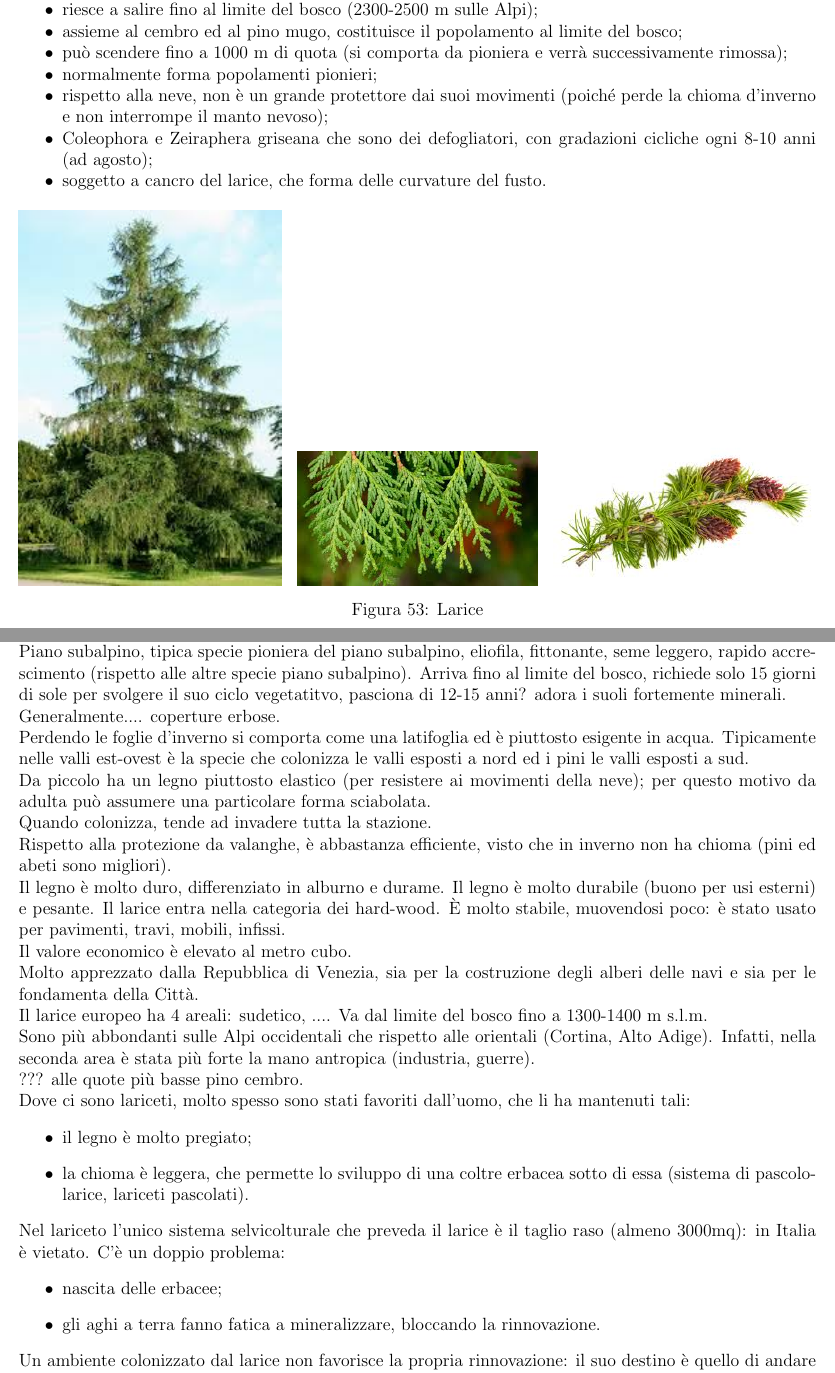
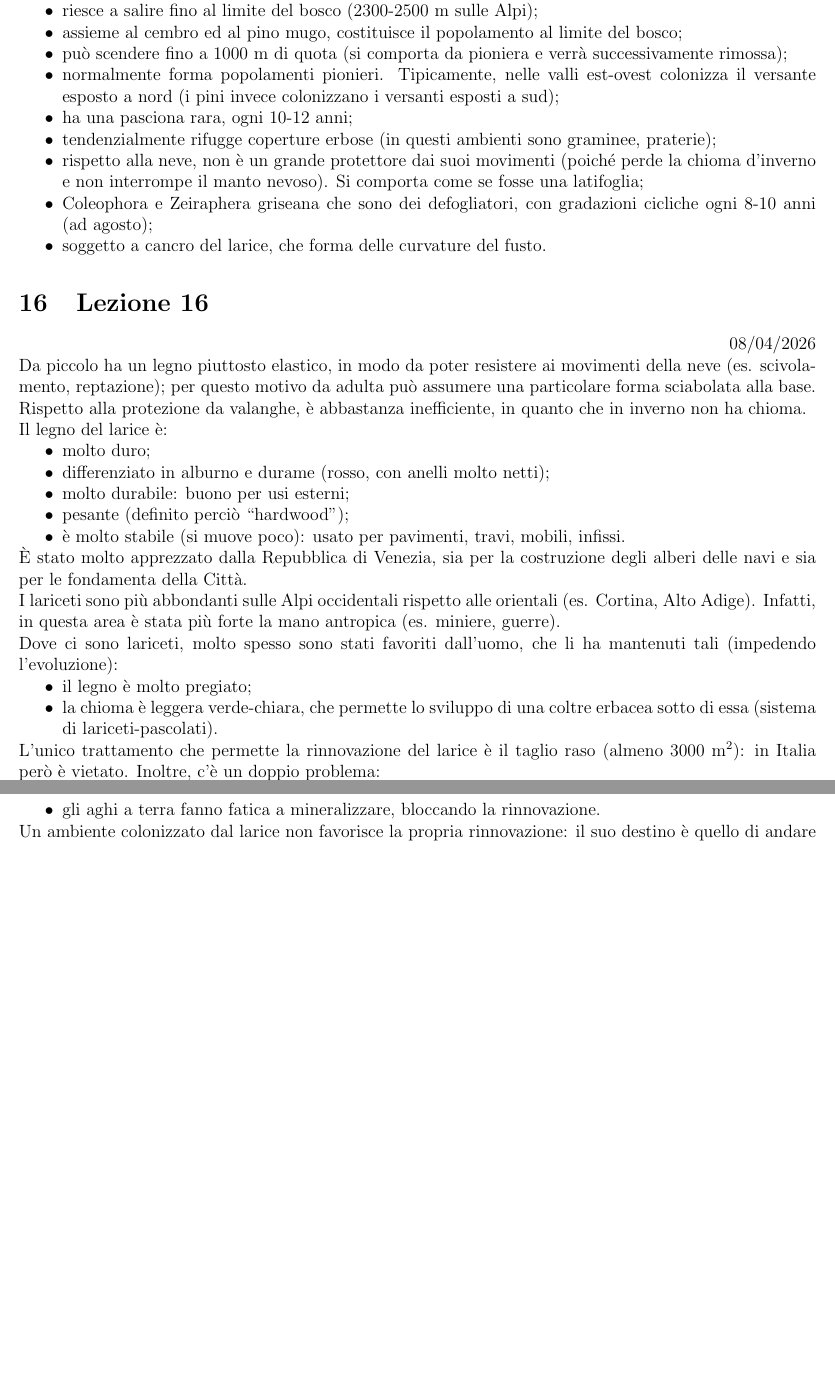
Before and after one commit to lucabotol/SELV_SPECIALE, a LaTeX document (main.tex, which reads corpo/lez_15_01042026.tex, corpo/lez_16_08042026.tex): two parts of pages 69 and 70 of 72, joined at a grey line, cut so that both start at the same text, the shorter picture padded with empty space. Compiled offline with pdfLaTeX.

Commit message:
parte 16

```diff
--- a/corpo/lez_15_01042026.tex
+++ b/corpo/lez_15_01042026.tex
@@ -173,33 +173,10 @@ Oltre gli Urali, ci sono altri larici: Larix sibirica, Larix dahurica, Larix gme
     \item riesce a salire fino al limite del bosco (2300-2500 m sulle Alpi);
     \item assieme al cembro ed al pino mugo, costituisce il popolamento al limite del bosco;
     \item può scendere fino a 1000 m di quota (si comporta da pioniera e verrà successivamente rimossa);
-    \item normalmente forma popolamenti pionieri;
-    \item rispetto alla neve, non è un grande protettore dai suoi movimenti (poiché perde la chioma d'inverno e non interrompe il manto nevoso);
+    \item normalmente forma popolamenti pionieri. Tipicamente, nelle valli est-ovest colonizza il versante esposto a nord (i pini invece colonizzano i versanti esposti a sud);
+    \item ha una pasciona rara, ogni 10-12 anni;
+    \item tendenzialmente rifugge coperture erbose (in questi ambienti sono graminee, praterie);
+    \item rispetto alla neve, non è un grande protettore dai suoi movimenti (poiché perde la chioma d'inverno e non interrompe il manto nevoso). Si comporta come se fosse una latifoglia;
     \item Coleophora e Zeiraphera griseana che sono dei defogliatori, con gradazioni cicliche ogni 8-10 anni (ad agosto);
     \item soggetto a cancro del larice, che forma delle curvature del fusto.
 \end{itemize}
-\begin{figure}[htbp]
-     \centering
-     % Prima Immagine
-     \begin{subfigure}[b]{0.33\textwidth}
-         \centering
-         \includegraphics[width=\textwidth]{immagini/larice_portamento.jpg}
-        %\caption{}
-     \end{subfigure}
-     \hfill % Spazio elastico tra le immagini
-     % Seconda Immagine
-     \begin{subfigure}[b]{0.3\textwidth}
-         \centering
-         \includegraphics[width=\textwidth]{immagini/larice_foglie.jpg}
-        %\caption{}
-     \end{subfigure}
-     \hfill % Spazio elastico tra le immagini
-     % Terza Immagine
-     \begin{subfigure}[b]{0.33\textwidth}
-         \centering
-         \includegraphics[width=\textwidth]{immagini/larice_coni.jpg}
-        %\caption{}
-     \end{subfigure}
-    \caption{Larice}
-     \label{fig:larice}
-\end{figure}
--- a/corpo/lez_16_08042026.tex
+++ b/corpo/lez_16_08042026.tex
@@ -1,31 +1,31 @@
 \section{Lezione 16} \hfill 08/04/2026\\
-Piano subalpino, tipica specie pioniera del piano subalpino, eliofila, fittonante, seme leggero, rapido accrescimento (rispetto alle altre specie piano subalpino). Arriva fino al limite del bosco, richiede solo 15 giorni di sole per svolgere il suo ciclo vegetatitvo, pasciona di 12-15 anni? adora i suoli fortemente minerali.\\
-Generalmente.... coperture erbose.\\
-Perdendo le foglie d'inverno si comporta come una latifoglia ed è piuttosto esigente in acqua. Tipicamente nelle valli est-ovest è la specie che colonizza le valli esposti a nord ed i pini le valli esposti a sud.\\
-Da piccolo ha un legno piuttosto elastico (per resistere ai movimenti della neve); per questo motivo da adulta può assumere una particolare forma sciabolata. \\
-Quando colonizza, tende ad invadere tutta la stazione.\\
-Rispetto alla protezione da valanghe, è abbastanza efficiente, visto che in inverno non ha chioma (pini ed abeti sono migliori).\\
-Il legno è molto duro, differenziato in alburno e durame. Il legno è molto durabile (buono per usi esterni) e pesante. Il larice entra nella categoria dei hard-wood. È molto stabile, muovendosi poco: è stato usato per pavimenti, travi, mobili, infissi.\\
-Il valore economico è elevato al metro cubo.\\
-Molto apprezzato dalla Repubblica di Venezia, sia per la costruzione degli alberi delle navi e sia per le fondamenta della Città.\\
-Il larice europeo ha 4 areali: sudetico, .... Va dal limite del bosco fino a 1300-1400 m s.l.m.\\
-Sono più abbondanti sulle Alpi occidentali che rispetto alle orientali (Cortina, Alto Adige). Infatti, nella seconda area è stata più forte la mano antropica (industria, guerre).\\
-??? alle quote più basse pino cembro.\\
-Dove ci sono lariceti, molto spesso sono stati favoriti dall'uomo, che li ha mantenuti tali:
-\begin{itemize}
+Da piccolo ha un legno piuttosto elastico, in modo da poter resistere ai movimenti della neve (es. scivolamento, reptazione); per questo motivo da adulta può assumere una particolare forma sciabolata alla base.\\
+Rispetto alla protezione da valanghe, è abbastanza inefficiente, in quanto che in inverno non ha chioma.\\
+Il legno del larice è:
+\begin{itemize}[nosep]
+    \item molto duro;
+    \item differenziato in alburno e durame (rosso, con anelli molto netti);
+    \item molto durabile: buono per usi esterni;
+    \item pesante (definito perciò ``hardwood'');
+    \item è molto stabile (si muove poco): usato per pavimenti, travi, mobili, infissi.
+\end{itemize}
+È stato molto apprezzato dalla Repubblica di Venezia, sia per la costruzione degli alberi delle navi e sia per le fondamenta della Città.\\
+I lariceti sono più abbondanti sulle Alpi occidentali rispetto alle orientali (es. Cortina, Alto Adige). Infatti, in questa area è stata più forte la mano antropica (es. miniere, guerre).\\
+Dove ci sono lariceti, molto spesso sono stati favoriti dall'uomo, che li ha mantenuti tali (impedendo l'evoluzione):
+\begin{itemize}[nosep]
     \item il legno è molto pregiato;
-    \item la chioma è leggera, che permette lo sviluppo di una coltre erbacea sotto di essa (sistema di pascolo-larice, lariceti pascolati).
+    \item la chioma è leggera verde-chiara, che permette lo sviluppo di una coltre erbacea sotto di essa (sistema di lariceti-pascolati).
 \end{itemize}
-Nel lariceto l'unico sistema selvicolturale che preveda il larice è il taglio raso (almeno 3000mq): in Italia è vietato. C'è un doppio problema:
-\begin{itemize}
-    \item nascita delle erbacee;
+L'unico trattamento che permette la rinnovazione del larice è il taglio raso (almeno 3000 \unit{m^2}): in Italia però è vietato. Inoltre, c'è un doppio problema:
+\begin{itemize}[nosep]
+    \item nascita di una coltre erbacea;
     \item gli aghi a terra fanno fatica a mineralizzare, bloccando la rinnovazione.
 \end{itemize}
 Un ambiente colonizzato dal larice non favorisce la propria rinnovazione: il suo destino è quello di andare verso un altro popolamento.\\
 Si dovrebbe rompere il tappeto di aghi, portando maggiore luce al suolo.\\
 Conviene fare piccole aree scarificate, a scacchiera, di 3-10 mq, in modo che non ci sia soluzione di continuità.\\
-È destinato a diventare qualcos'altro:
-\begin{itemize}
+È destinato a diventare qualcos'altro, lasciando spazio alle definitive:
+\begin{itemize}[nosep]
     \item a quote basse tendenzialmente una pecceta (quello che sta diventando a Cortina);
     \item a quote elevate tendenzialmente il pino cembro (specie leader del piano subalpino).
 \end{itemize}
```
Also changed, not shown: corpo/lez_13_25032026.tex (+3 -3 lines), corpo/lez_15_01042026.tex (6 more changed lines), corpo/lez_16_08042026.tex (25 more changed lines).
